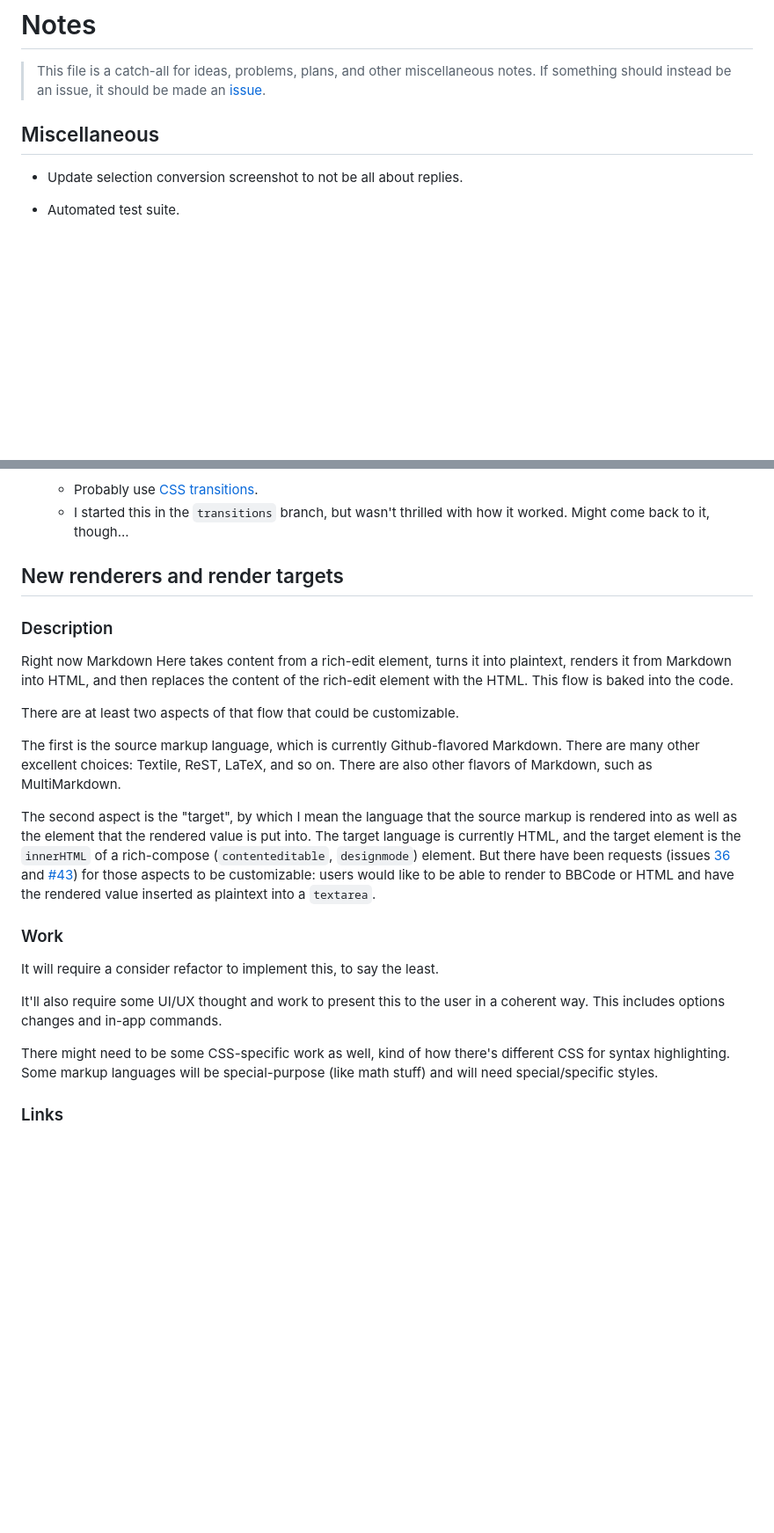
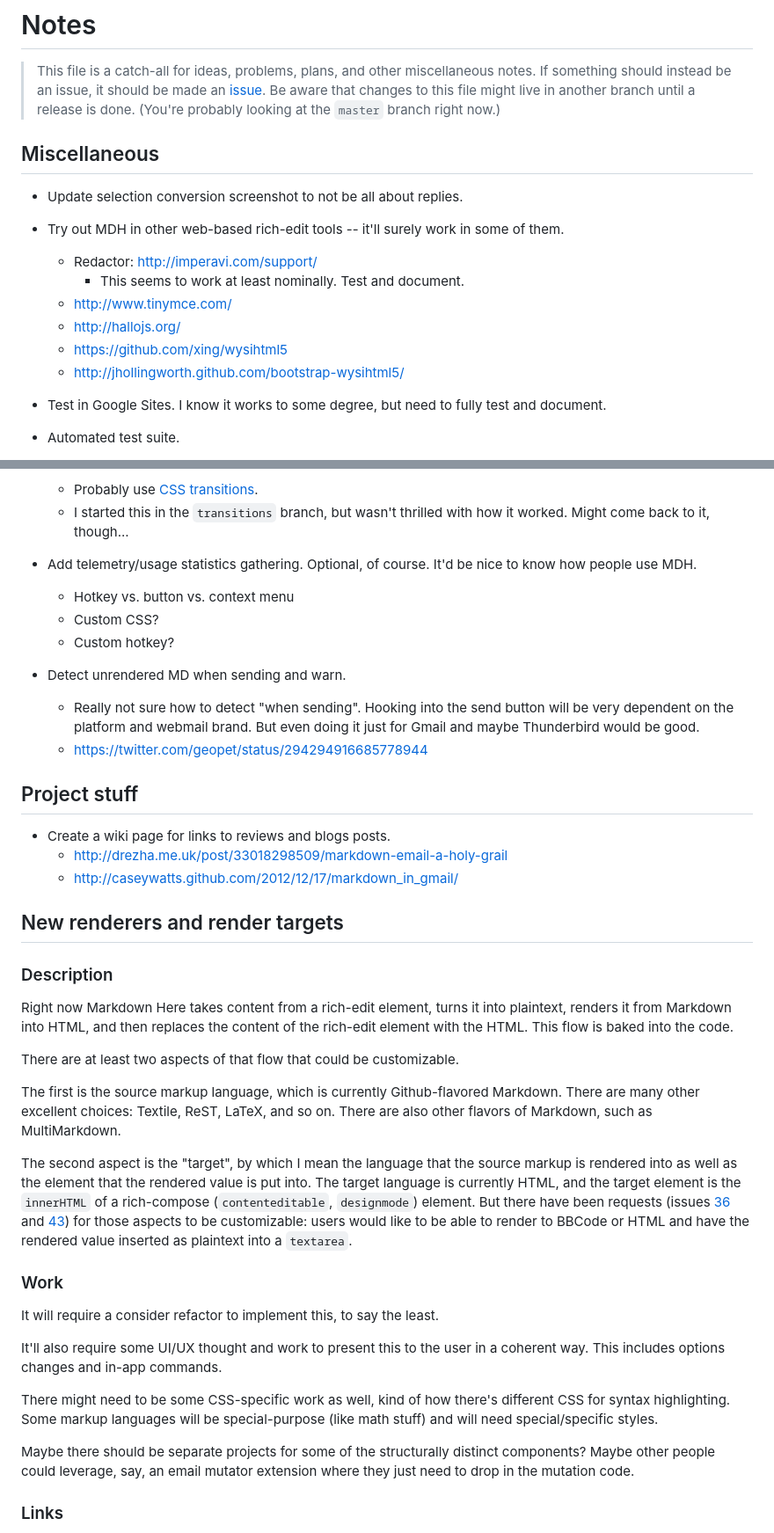
Before and after one commit to 88888888-8/adam-p4, a Markdown page: NOTES.md, 2 parts joined by grey strips. Shown at 88% size. Drawn GitHub-style; blank space fills up the shorter version.

Commit message:
Moved the rest of my personal notes into the NOTES file

```diff
--- a/NOTES.md
+++ b/NOTES.md
@@ -1,11 +1,22 @@
 # Notes
 
 > This file is a catch-all for ideas, problems, plans, and other miscellaneous notes. If something should instead be an issue, it should be made an [issue](https://github.com/adam-p/markdown-here/issues).
+> Be aware that changes to this file might live in another branch until a release is done. (You're probably looking at the `master` branch right now.)
 
 
 ## Miscellaneous
 
 * Update selection conversion screenshot to not be all about replies.
+
+* Try out MDH in other web-based rich-edit tools -- it'll surely work in some of them.
+  * Redactor: http://imperavi.com/support/
+    * This seems to work at least nominally. Test and document.
+  * http://www.tinymce.com/
+  * http://hallojs.org/
+  * https://github.com/xing/wysihtml5
+  * http://jhollingworth.github.com/bootstrap-wysihtml5/
+
+* Test in Google Sites. I know it works to some degree, but need to fully test and document.
 
 * Automated test suite.
   * This isn't sexy, but important. Stuff has broken in the past because of browser changes, and it's inevitable that I'll make a change without sufficient testing everywhere. Regression tests are badly needed. (And would be good experience for me...)
@@ -25,6 +36,22 @@
   * Probably use [CSS transitions](https://developer.mozilla.org/en/CSS/CSS_transitions).
   * I started this in the `transitions` branch, but wasn't thrilled with how it worked. Might come back to it, though...
 
+* Add telemetry/usage statistics gathering. Optional, of course. It'd be nice to know how people use MDH.
+  * Hotkey vs. button vs. context menu
+  * Custom CSS?
+  * Custom hotkey?
+
+* Detect unrendered MD when sending and warn.
+  * Really not sure how to detect "when sending". Hooking into the send button will be very dependent on the platform and webmail brand. But even doing it just for Gmail and maybe Thunderbird would be good.
+  * https://twitter.com/geopet/status/294294916685778944
+
+
+## Project stuff
+
+* Create a wiki page for links to reviews and blogs posts.
+  * http://drezha.me.uk/post/33018298509/markdown-email-a-holy-grail
+  * http://caseywatts.github.com/2012/12/17/markdown_in_gmail/
+
 
 ## New renderers and render targets
 
@@ -36,7 +63,7 @@ There are at least two aspects of that flow that could be customizable.
 
 The first is the source markup language, which is currently Github-flavored Markdown. There are many other excellent choices: Textile, ReST, LaTeX, and so on. There are also other flavors of Markdown, such as MultiMarkdown.
 
-The second aspect is the "target", by which I mean the language that the source markup is rendered into as well as the element that the rendered value is put into. The target language is currently HTML, and the target element is the `innerHTML` of a rich-compose (`contenteditable`, `designmode`) element. But there have been requests (issues [36](https://github.com/adam-p/markdown-here/issues/36) and [#43](https://github.com/adam-p/markdown-here/issues/43)) for those aspects to be customizable: users would like to be able to render to BBCode or HTML and have the rendered value inserted as plaintext into a `textarea`.
+The second aspect is the "target", by which I mean the language that the source markup is rendered into as well as the element that the rendered value is put into. The target language is currently HTML, and the target element is the `innerHTML` of a rich-compose (`contenteditable`, `designmode`) element. But there have been requests (issues [36](https://github.com/adam-p/markdown-here/issues/36) and [43](https://github.com/adam-p/markdown-here/issues/43)) for those aspects to be customizable: users would like to be able to render to BBCode or HTML and have the rendered value inserted as plaintext into a `textarea`.
 
 ### Work
 
@@ -45,6 +72,8 @@ It will require a consider refactor to implement this, to say the least.
 It'll also require some UI/UX thought and work to present this to the user in a coherent way. This includes options changes and in-app commands.
 
 There might need to be some CSS-specific work as well, kind of how there's different CSS for syntax highlighting. Some markup languages will be special-purpose (like math stuff) and will need special/specific styles.
+
+Maybe there should be separate projects for some of the structurally distinct components? Maybe other people could leverage, say, an email mutator extension where they just need to drop in the mutation code.
 
 ### Links
 
```
Also changed, not shown: other parts of NOTES.md (+6 -0 lines).
